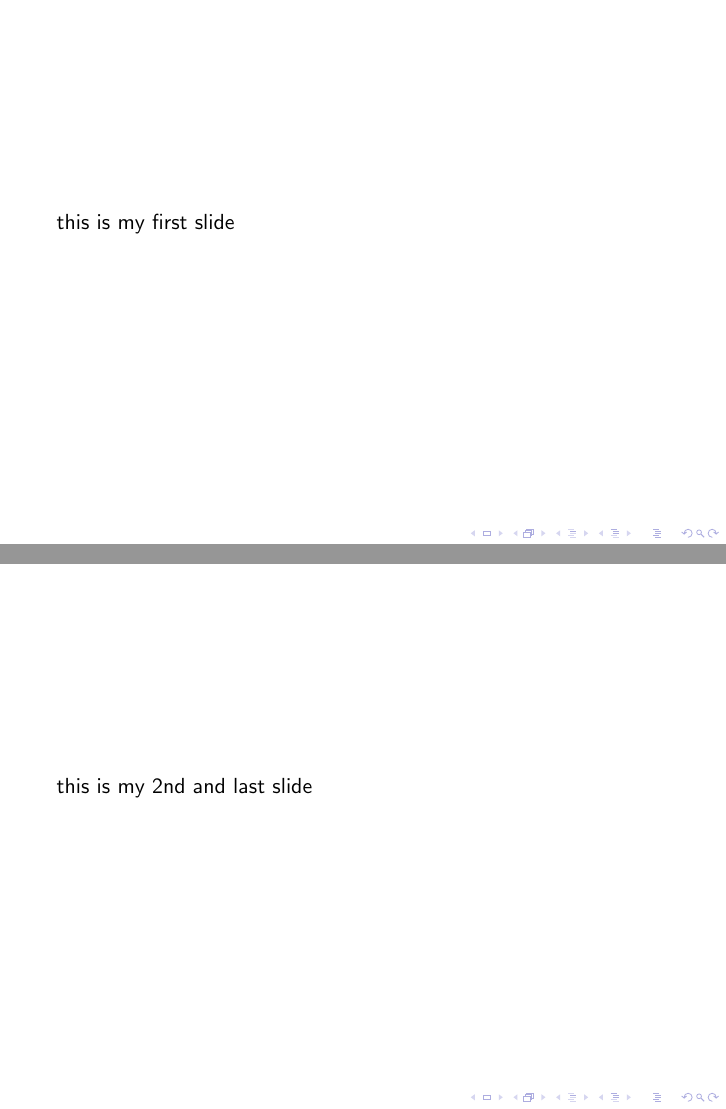
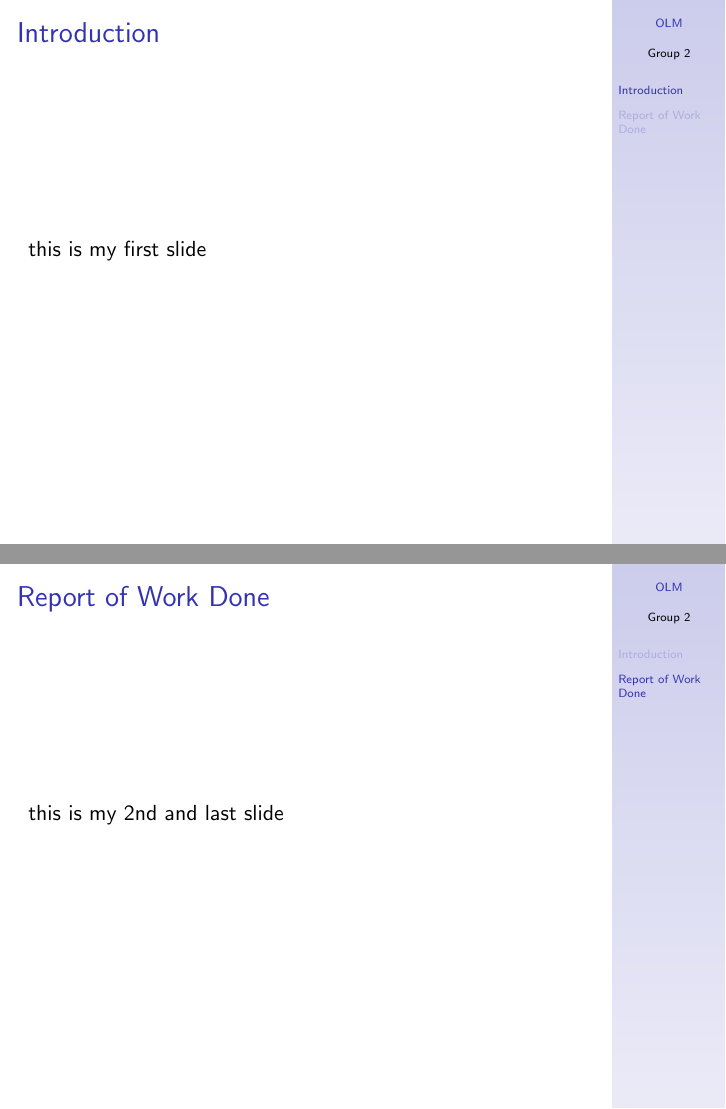
Before and after one commit to akashongit/Miniproj_docs, LaTeX slides (presentations/ppt_1.tex): pages 2 and 3 of 3, joined at a grey line. Compiled offline with pdfLaTeX.

Commit message:
Presentation template

```diff
--- a/presentations/ppt_1.tex
+++ b/presentations/ppt_1.tex
@@ -5 +19,2 @@
 \date{\today}
+\author[Group 2]{Group 2}
@@ -11,12 +25,14 @@
 
 	\frame{\maketitle}
 
-	\begin{frame}
-	this is my first slide
-	\end{frame}
+	\section{Introduction}
+		\begin{frame}{Introduction}
+		this is my first slide
+		\end{frame}
 
-	\begin{frame}
-	this is my 2nd and last slide
-	\end{frame}
+	\section{Report of Work Done}
+		\begin{frame}{Report of Work Done}
+		this is my 2nd and last slide
+		\end{frame}
 
 \end{document}
```
Also changed, not shown: presentations/ppt_1.pdf, presentations/ppt_1.tex (17 more changed lines), 6 other files.
